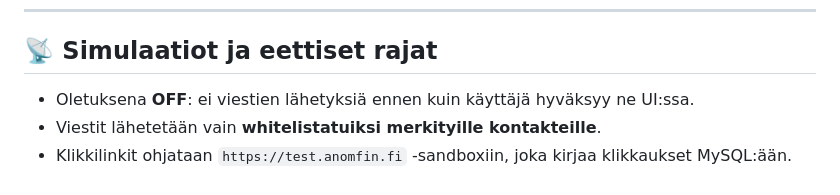
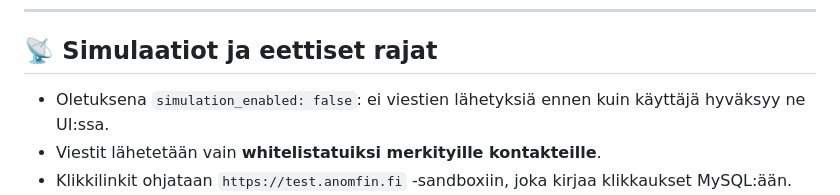
Before and after one commit to AnomFIN/AnomRadar, a Markdown page: PROJECT_PLAN.md, the part around the change. Drawn GitHub-style.

Commit message:
Update PROJECT_PLAN.md
Yeah.

Co-authored-by: Copilot <175728472+Copilot@users.noreply.github.com>

```diff
--- a/PROJECT_PLAN.md
+++ b/PROJECT_PLAN.md
@@ -77,7 +77,7 @@ Tavoite: Rakentaa **täysin automaattinen ja laajennettava järjestelmä**, joka
 
 ## 📡 Simulaatiot ja eettiset rajat
 
-- Oletuksena **OFF**: ei viestien lähetyksiä ennen kuin käyttäjä hyväksyy ne UI:ssa.
+- Oletuksena `simulation_enabled: false`: ei viestien lähetyksiä ennen kuin käyttäjä hyväksyy ne UI:ssa.
 - Viestit lähetetään vain **whitelistatuiksi merkityille kontakteille**.
 - Klikkilinkit ohjataan `https://test.anomfin.fi` -sandboxiin, joka kirjaa klikkaukset MySQL:ään.
 - Robots.txt noudatetaan aina.
```
